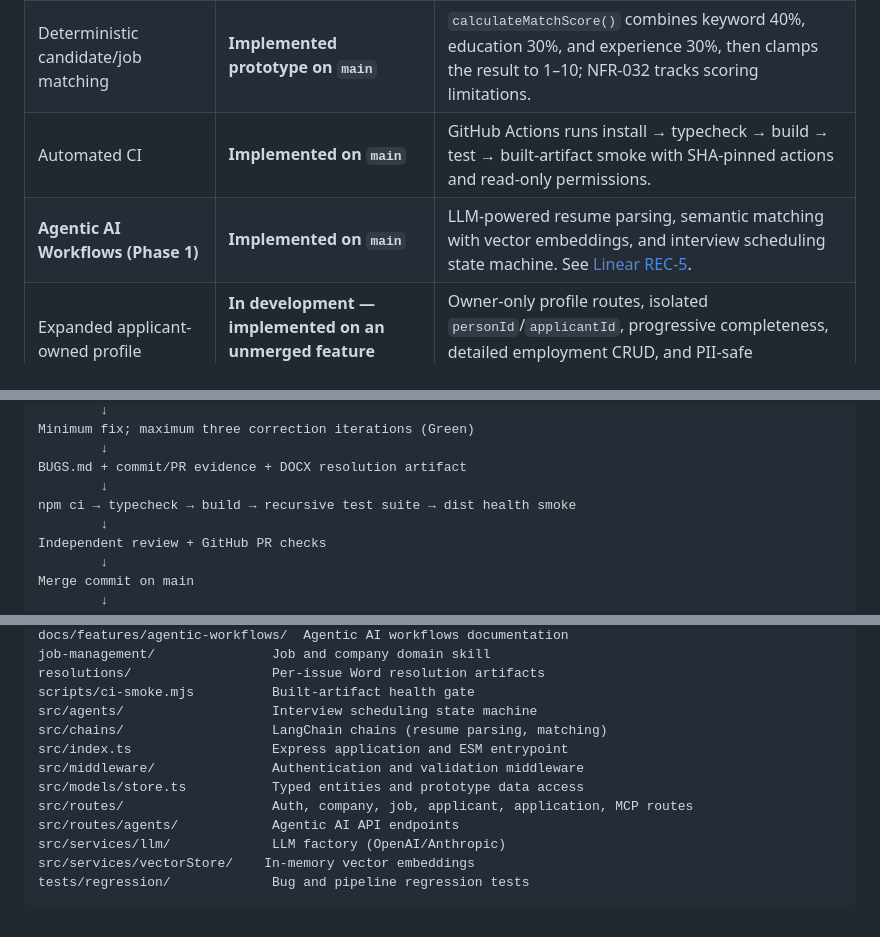
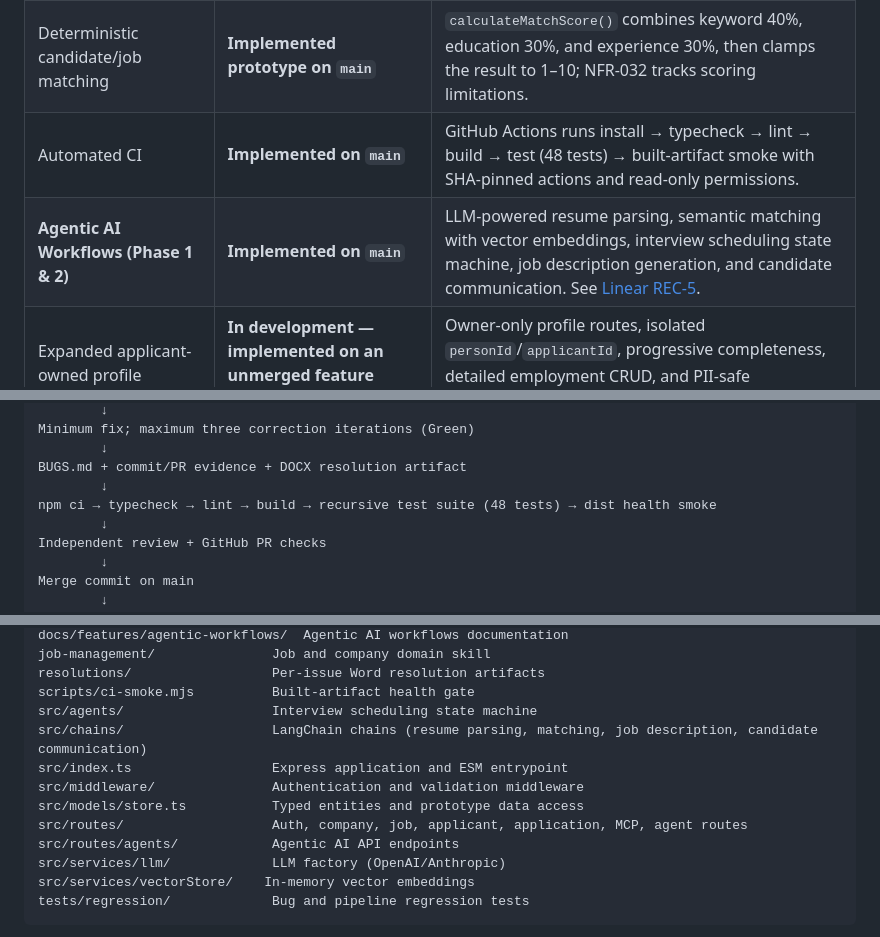
Before and after one commit to jbaker7989/RecruitingApp, a Markdown page: README.md, 3 parts joined by grey strips. Drawn GitHub-style.

```diff
--- a/README.md
+++ b/README.md
@@ -91,8 +91,8 @@ The status column is deliberately specific. “Implemented” does not mean “a
 | Authentication and onboarding | **Blocked** | Global middleware makes register/login unreachable (`NFR-003`); NFR-008–013 block real applicant traffic on identity, credentials, authorization, repository hygiene, and CORS grounds. |
 | MCP-shaped route scaffolding | **Implemented prototype on `main`; workflows blocked** | Jobs/applications/apply/hires/health JSON handlers exist; NFR-023 tracks authorization and duplicated-logic inconsistencies. |
 | Deterministic candidate/job matching | **Implemented prototype on `main`** | `calculateMatchScore()` combines keyword 40%, education 30%, and experience 30%, then clamps the result to 1–10; NFR-032 tracks scoring limitations. |
-| Automated CI | **Implemented on `main`** | GitHub Actions runs install → typecheck → build → test → built-artifact smoke with SHA-pinned actions and read-only permissions. |
-| **Agentic AI Workflows (Phase 1)** | **Implemented on `main`** | LLM-powered resume parsing, semantic matching with vector embeddings, and interview scheduling state machine. See [Linear REC-5](https://linear.app/recruiting-app/issue/REC-5). |
+| Automated CI | **Implemented on `main`** | GitHub Actions runs install → typecheck → lint → build → test (48 tests) → built-artifact smoke with SHA-pinned actions and read-only permissions. |
+| **Agentic AI Workflows (Phase 1 & 2)** | **Implemented on `main`** | LLM-powered resume parsing, semantic matching with vector embeddings, interview scheduling state machine, job description generation, and candidate communication. See [Linear REC-5](https://linear.app/recruiting-app/issue/REC-5). |
 | Expanded applicant-owned profile | **In development — implemented on an unmerged feature branch** | Owner-only profile routes, isolated `personId`/`applicantId`, progressive completeness, detailed employment CRUD, and PII-safe observability. |
 | Private applicant photo storage | **In development — private upload implemented; release blocked pending retrieval and media hardening** | Private Blob store `rec-app-build-applicant-media` in `iad1`; adapter and route tests pass on feature commit [`a42b128`](https://github.com/jbaker7989/RecruitingApp/commit/a42b128). |
 | Authorized private-photo display | **Blocked** | Private upload works, but protected retrieval/streaming is not implemented ([NFR-038](BUGS.md#38-nfr-038-private-applicant-photos-have-no-authorized-retrievaldisplay-path)). |
@@ -350,7 +370,7 @@ Minimum fix; maximum three correction iterations (Green)
         ↓
 BUGS.md + commit/PR evidence + DOCX resolution artifact
         ↓
-npm ci → typecheck → build → recursive test suite → dist health smoke
+npm ci → typecheck → lint → build → recursive test suite (48 tests) → dist health smoke
         ↓
 Independent review + GitHub PR checks
         ↓
@@ -515,11 +535,11 @@ job-management/               Job and company domain skill
 resolutions/                  Per-issue Word resolution artifacts
 scripts/ci-smoke.mjs          Built-artifact health gate
 src/agents/                   Interview scheduling state machine
-src/chains/                   LangChain chains (resume parsing, matching)
+src/chains/                   LangChain chains (resume parsing, matching, job description, candidate communication)
 src/index.ts                  Express application and ESM entrypoint
 src/middleware/               Authentication and validation middleware
 src/models/store.ts           Typed entities and prototype data access
-src/routes/                   Auth, company, job, applicant, application, MCP routes
+src/routes/                   Auth, company, job, applicant, application, MCP, agent routes
 src/routes/agents/            Agentic AI API endpoints
 src/services/llm/             LLM factory (OpenAI/Anthropic)
 src/services/vectorStore/    In-memory vector embeddings
```
Also changed, not shown: other parts of README.md (+27 -7 lines).
